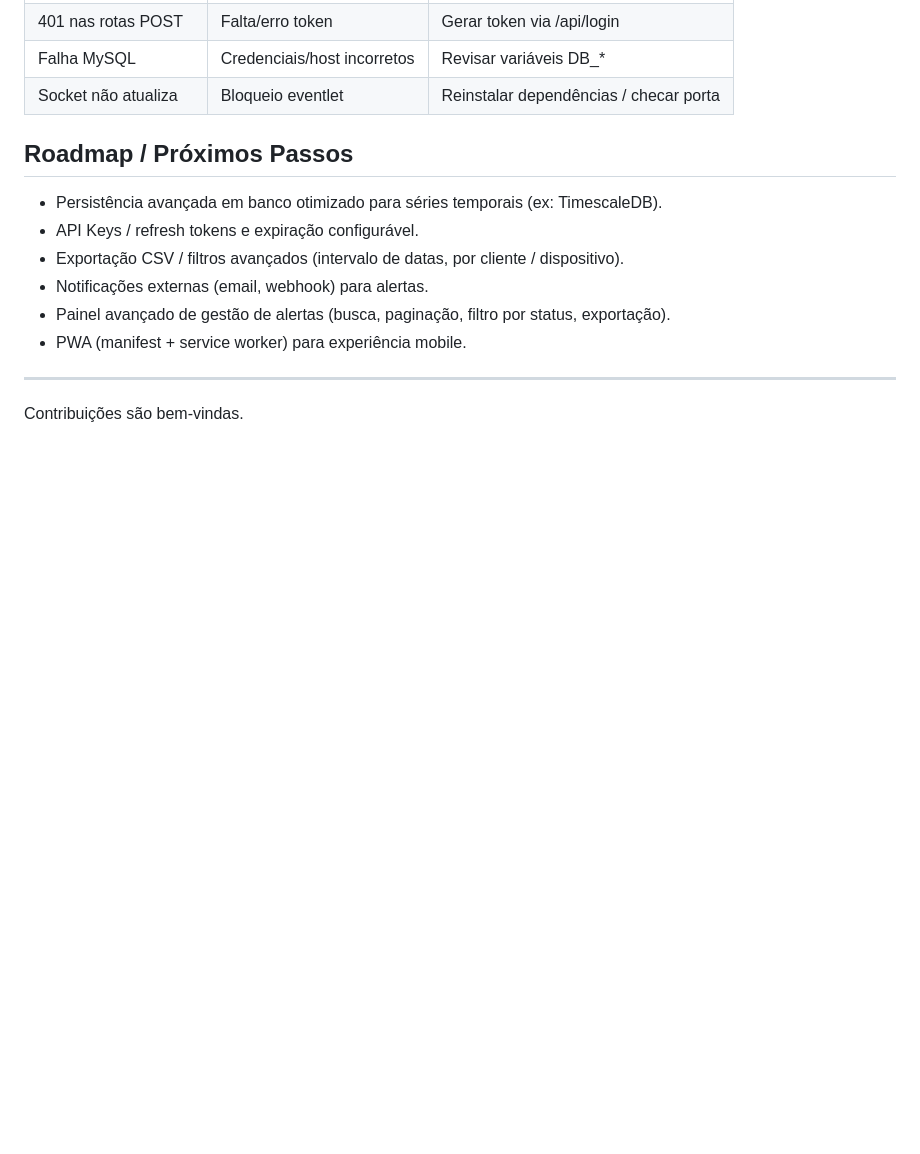
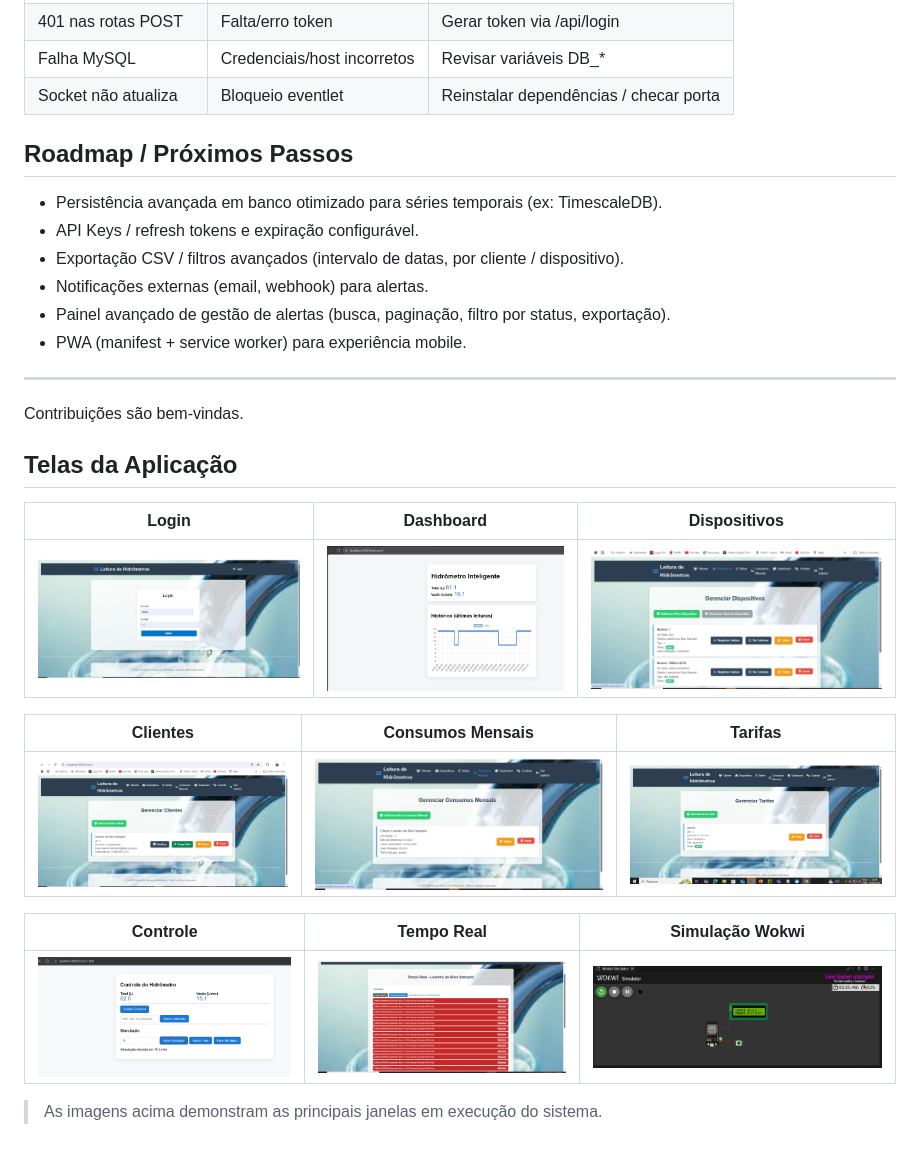
Before and after one commit to stampini81/hidrometro_inteligente, a Markdown page: README.md, the part around the change. GitHub-like rendering; pictures changed too: img/clientes.png (added), img/consumos_mensais.png (added), img/dispositivos.png (added); blank space fills up the shorter version.

Commit message:
docs: adicionar imagens (login, clientes, consumos, dispositivos, tarifas, tempo real) e seção Telas; fix tempo real socket.io loader; carregar histórico do banco quando vazio; ativar volume compose

```diff
--- a/README.md
+++ b/README.md
@@ -338,3 +338,19 @@ Deque em memória limitado por HISTORY_LIMIT + persistência Leitura na base. Aj
 
 ---
 Contribuições são bem-vindas.
+
+## Telas da Aplicação
+
+| Login | Dashboard | Dispositivos |
+|-------|-----------|--------------|
+| ![Login](./img/login.png) | ![Dashboard](./img/dashboard.png) | ![Dispositivos](./img/dispositivos.png) |
+
+| Clientes | Consumos Mensais | Tarifas |
+|----------|------------------|--------|
+| ![Clientes](./img/clientes.png) | ![Consumos Mensais](./img/consumos_mensais.png) | ![Tarifas](./img/tarifas.png) |
+
+| Controle | Tempo Real | Simulação Wokwi |
+|----------|------------|-----------------|
+| ![Controle](./img/control_page.png) | ![Tempo Real](./img/tempo_real.png) | ![Wokwi](./img/wokwi_sim.png) |
+
+> As imagens acima demonstram as principais janelas em execução do sistema.
```
Also changed, not shown: 3 other files.
